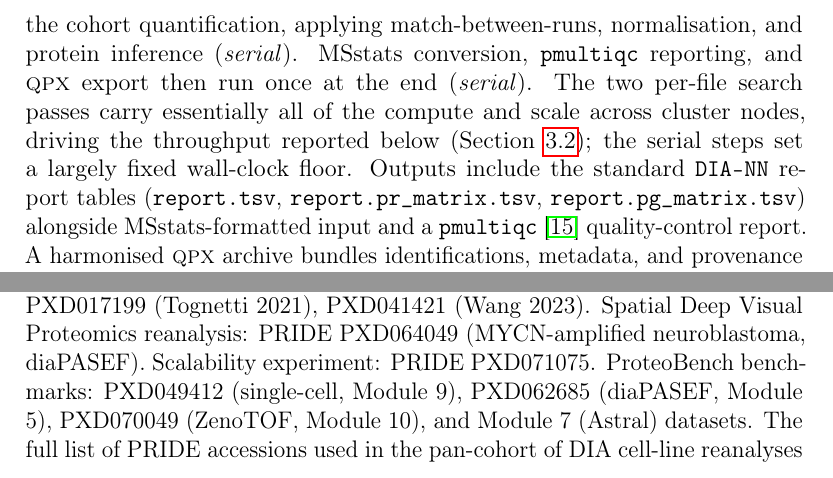
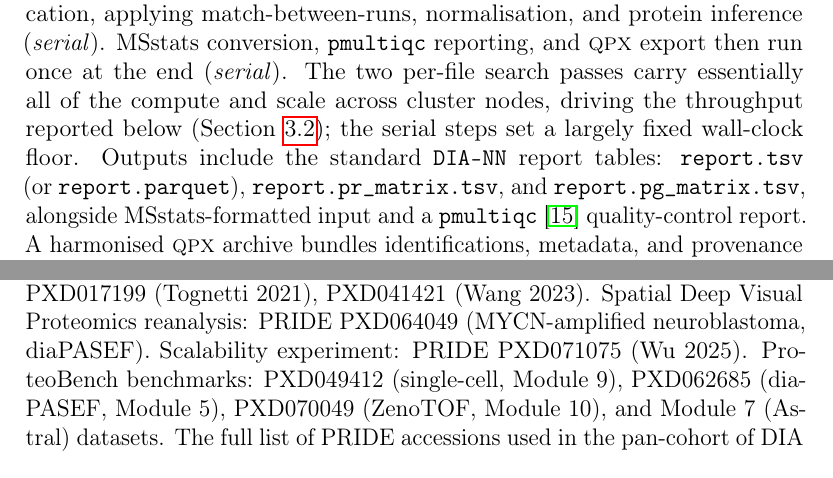
Before and after one commit to yueqixuan/quantmsdiann-paper, a LaTeX paper (paper/main.tex, which reads paper/sections/declarations.tex, paper/sections/results.tex): two parts of pages 7 and 16 of 22, joined at a grey line, cut so that both start at the same text. Compiled offline with pdfLaTeX.

Commit message:
a few small comments

```diff
--- a/paper/sections/declarations.tex
+++ b/paper/sections/declarations.tex
@@ -2,7 +2,7 @@
 All datasets reanalysed in this study are publicly available through ProteoMeXchange.
 Cell-line bulk DIA reanalyses: PRIDE PXD003539 (Guo 2019, NCI-60), PXD004701 (Sun 2023), PXD030304 (ProCan-DepMapSanger), PXD017199 (Tognetti 2021), PXD041421 (Wang 2023).
 Spatial Deep Visual Proteomics reanalysis: PRIDE PXD064049 (MYCN-amplified neuroblastoma, diaPASEF).
-Scalability experiment: PRIDE PXD071075.
+Scalability experiment: PRIDE PXD071075 (Wu 2025).
 ProteoBench benchmarks: PXD049412 (single-cell, Module 9), PXD062685 (diaPASEF, Module 5), PXD070049 (ZenoTOF, Module 10), and Module 7 (Astral) datasets.
 The full list of PRIDE accessions used in the pan-cohort of DIA cell-line reanalyses is provided in Additional file~1: Table~S1.
 \quantmsdiann{} is available at \url{https://github.com/bigbio/quantmsdiann} under the MIT license; documentation is hosted at \url{https://quantmsdiann.quantms.org/}.
--- a/paper/sections/results.tex
+++ b/paper/sections/results.tex
@@ -5,7 +5,7 @@ Built on the nf-core framework~\cite{ewels2020nfcore}, \quantmsdiann{} accepts a
 The workflow comprises four mandatory and three optional modules organised around the \texttt{DIA-NN} analysis core (Fig.~\ref{fig:architecture}a), alternating between per-file parallel stages (red; raw-file preparation, preliminary calibration, and individual search) and collective stages (green; in-silico library generation, empirical library assembly, final quantification, MSstats conversion, and \texttt{pmultiqc}~\cite{larrea2025pmultiqc} quality-control reporting) operating on the full cohort.
 
 \quantmsdiann{} follows \texttt{DIA-NN}'s distributed multi-pass flow, alternating parallel per-file work with serial cohort-wide steps (Fig.~\ref{fig:architecture}a). Each raw file is first prepared \emph{in parallel} (vendor-format conversion, decompression, or indexing) where needed; conversion to mzML is mandatory for early \texttt{DIA-NN} versions and for some vendor formats such as SCIEX \texttt{.wiff}. A spectral library is then predicted in-silico from the FASTA once (\emph{serial}; skipped when a library is supplied), and every file is calibrated against it in a \emph{parallel} first pass. The first-pass results are merged into a single empirical library (\emph{serial}); each file is searched again against that library \emph{in parallel}; and a final consolidation pass merges all per-file results into the cohort quantification, applying match-between-runs, normalisation, and protein inference (\emph{serial}). MSstats conversion, \texttt{pmultiqc} reporting, and \qpx{} export then run once at the end (\emph{serial}). The two per-file search passes carry essentially all of the compute and scale across cluster nodes, driving the throughput reported below (Section~\ref{sec:throughput}); the serial steps set a largely fixed wall-clock floor.
-Outputs include the standard \texttt{DIA-NN} report tables (\texttt{report.tsv}, \texttt{report.pr\_matrix.tsv}, \texttt{report.pg\_matrix.tsv}) alongside MSstats-formatted input and a \texttt{pmultiqc}~\cite{larrea2025pmultiqc} quality-control report.
+Outputs include the standard \texttt{DIA-NN} report tables: \texttt{report.tsv} (or \texttt{report.parquet}), \texttt{report.pr\_matrix.tsv}, and \texttt{report.pg\_matrix.tsv}, alongside MSstats-formatted input and a \texttt{pmultiqc}~\cite{larrea2025pmultiqc} quality-control report.
 A harmonised \qpx{} archive bundles identifications, metadata, and provenance into a Parquet-based artefact, queried directly with DuckDB and, for the quantification layers, exported to MuData (\texttt{.h5mu}) for scverse-compatible~\cite{virshup2023scverse} downstream analysis.
 
 \subsection{quantmsdiann throughput and scaling}
```
